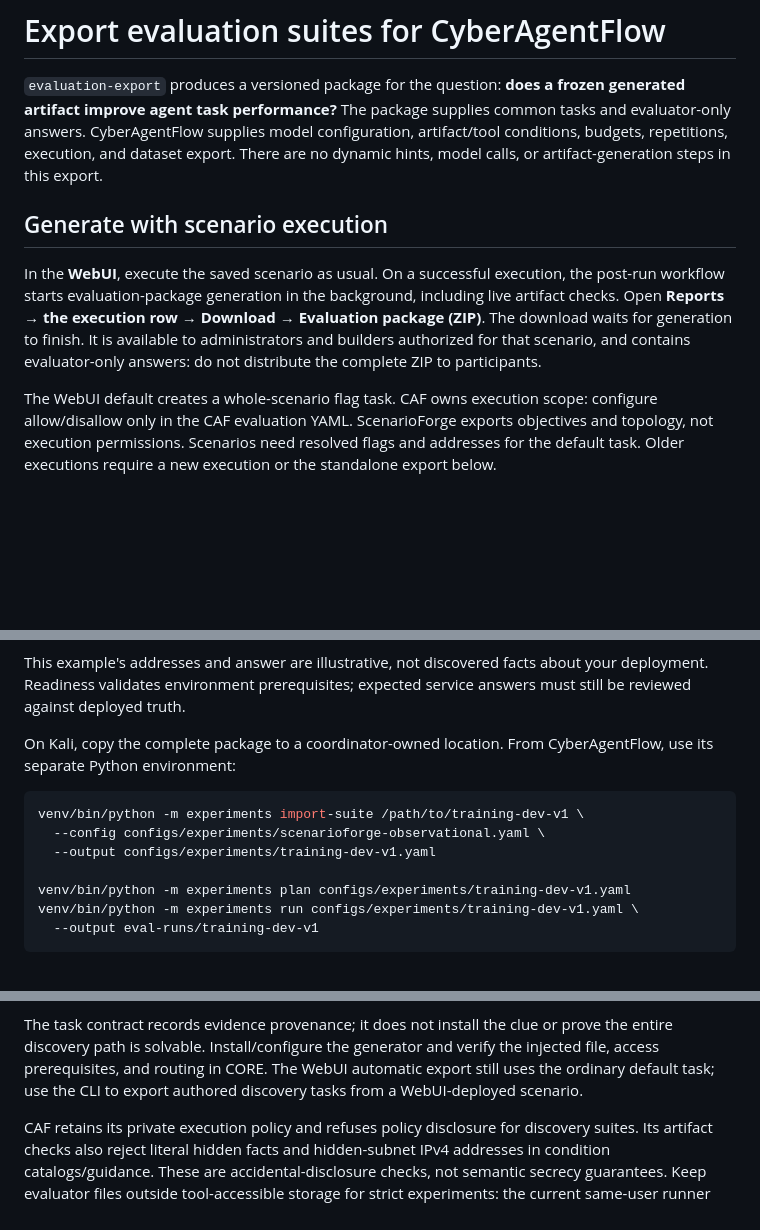
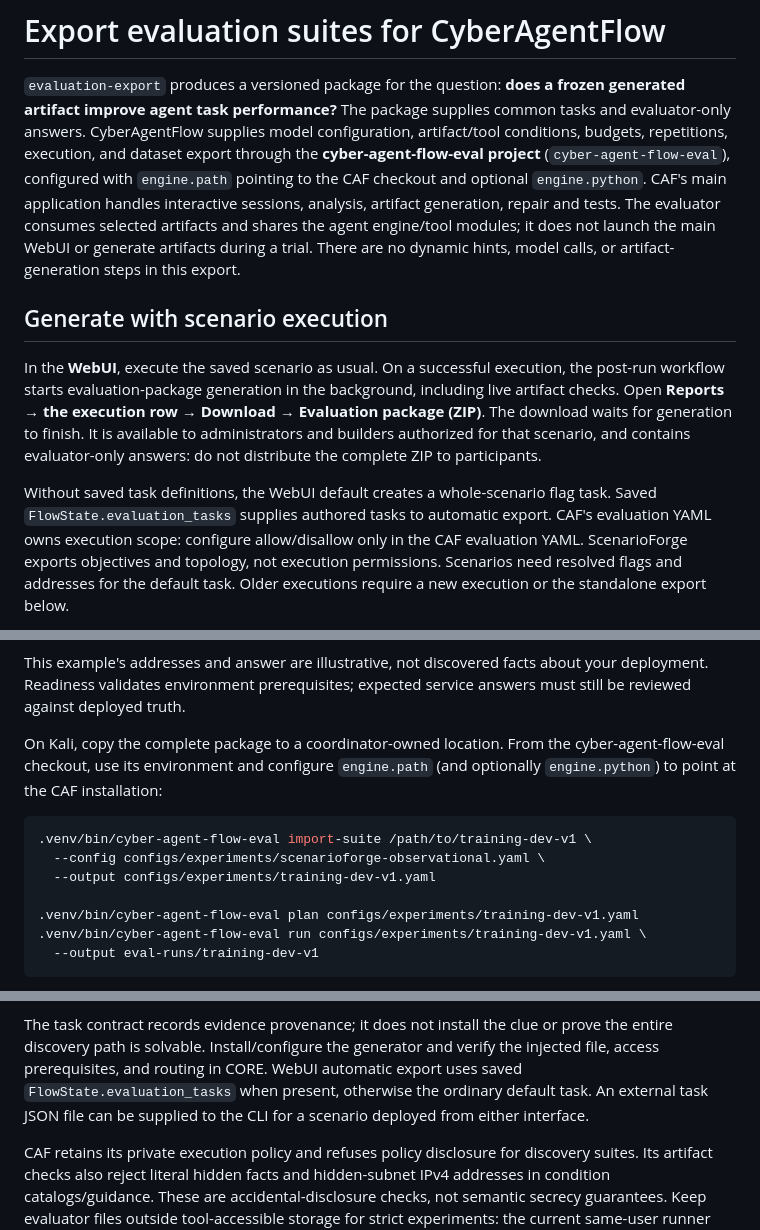
Before and after one commit to raistlinJ/scenarioforge, a Markdown page: docs/EVALUATION_EXPORT.md, 3 parts joined by grey strips. Drawn GitHub-style; blank space fills up the shorter version.

````diff
--- a/docs/EVALUATION_EXPORT.md
+++ b/docs/EVALUATION_EXPORT.md
@@ -3,7 +3,12 @@
 `evaluation-export` produces a versioned package for the question: **does a frozen
 generated artifact improve agent task performance?** The package supplies common
 tasks and evaluator-only answers. CyberAgentFlow supplies model configuration,
-artifact/tool conditions, budgets, repetitions, execution, and dataset export.
+artifact/tool conditions, budgets, repetitions, execution, and dataset export through
+the **cyber-agent-flow-eval project** (`cyber-agent-flow-eval`), configured with
+`engine.path` pointing to the CAF checkout and optional `engine.python`. CAF's main application
+handles interactive sessions, analysis, artifact generation, repair and tests. The
+evaluator consumes selected artifacts and shares the agent engine/tool modules;
+it does not launch the main WebUI or generate artifacts during a trial.
 There are no dynamic hints, model calls, or artifact-generation steps in this export.
 
 ## Generate with scenario execution
@@ -15,7 +20,9 @@ Evaluation package (ZIP)**. The download waits for generation to finish. It is
 available to administrators and builders authorized for that scenario, and contains
 evaluator-only answers: do not distribute the complete ZIP to participants.
 
-The WebUI default creates a whole-scenario flag task. CAF owns execution scope:
+Without saved task definitions, the WebUI default creates a whole-scenario flag task.
+Saved `FlowState.evaluation_tasks` supplies authored tasks to automatic export.
+CAF's evaluation YAML owns execution scope:
 configure allow/disallow only in the CAF evaluation YAML. ScenarioForge exports
 objectives and topology, not execution permissions. Scenarios need resolved flags
 and addresses for the default task. Older executions require a new execution or
@@ -126,16 +133,17 @@ This example's addresses and answer are illustrative, not discovered facts about
 your deployment. Readiness validates environment prerequisites; expected service
 answers must still be reviewed against deployed truth.
 
-On Kali, copy the complete package to a coordinator-owned location. From
-CyberAgentFlow, use its separate Python environment:
+On Kali, copy the complete package to a coordinator-owned location. From the
+cyber-agent-flow-eval checkout, use its environment and configure `engine.path`
+(and optionally `engine.python`) to point at the CAF installation:
 
 ```bash
-venv/bin/python -m experiments import-suite /path/to/training-dev-v1 \
+.venv/bin/cyber-agent-flow-eval import-suite /path/to/training-dev-v1 \
   --config configs/experiments/scenarioforge-observational.yaml \
   --output configs/experiments/training-dev-v1.yaml
 
-venv/bin/python -m experiments plan configs/experiments/training-dev-v1.yaml
-venv/bin/python -m experiments run configs/experiments/training-dev-v1.yaml \
+.venv/bin/cyber-agent-flow-eval plan configs/experiments/training-dev-v1.yaml
+.venv/bin/cyber-agent-flow-eval run configs/experiments/training-dev-v1.yaml \
   --output eval-runs/training-dev-v1
 ```
 
@@ -205,9 +213,10 @@ participant values; author the starting values explicitly in the evaluation task
 
 The task contract records evidence provenance; it does not install the clue or prove
 the entire discovery path is solvable. Install/configure the generator and verify
-the injected file, access prerequisites, and routing in CORE. The WebUI automatic
-export still uses the ordinary default task; use the CLI to export authored discovery
-tasks from a WebUI-deployed scenario.
+the injected file, access prerequisites, and routing in CORE. WebUI automatic export
+uses saved `FlowState.evaluation_tasks` when present, otherwise the ordinary default
+task. An external task JSON file can be supplied to the CLI for a scenario deployed
+from either interface.
 
 CAF retains its private execution policy and refuses policy disclosure for discovery
 suites. Its artifact checks also reject literal hidden facts and hidden-subnet IPv4
````
Also changed, not shown: README.md (+8 -0 lines).
